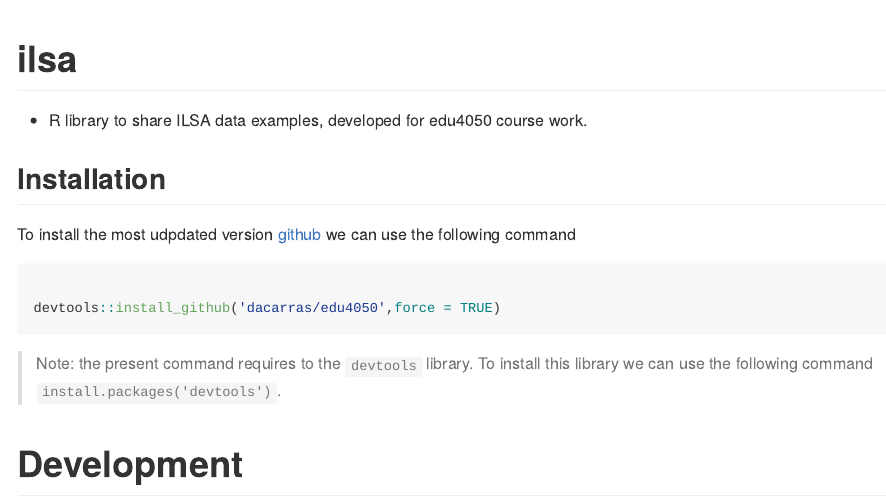
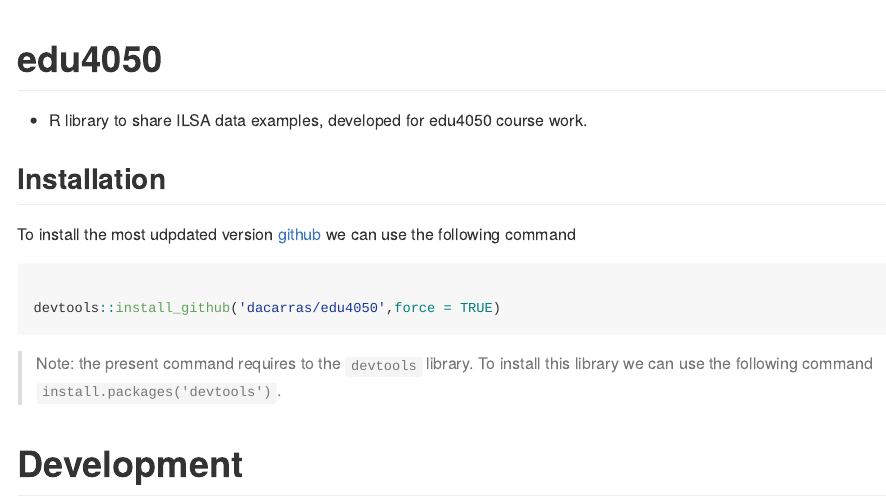
Before and after one commit to dacarras/edu4050, an R Markdown document (README.Rmd): the page in a window 1100 px wide, from its top. Rendered offline with R 4.5, knitr and Pandoc, with nearby package versions.

Commit message:
update readme as ".md" file

```diff
--- a/README.Rmd
+++ b/README.Rmd
@@ -2,7 +2,7 @@
 output: github_document
 ---
 
-# ilsa
+# edu4050
 
 - R library to share ILSA data examples, developed for edu4050 course work.
 
```
Also changed, not shown: README.md (added).
